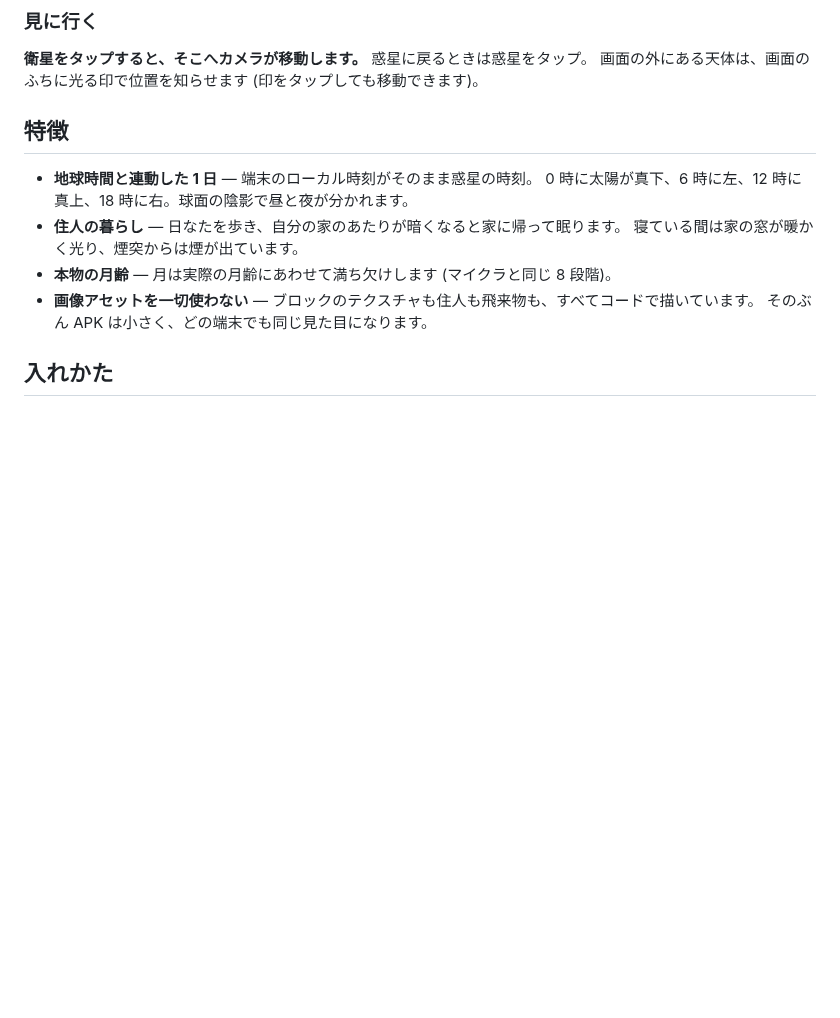
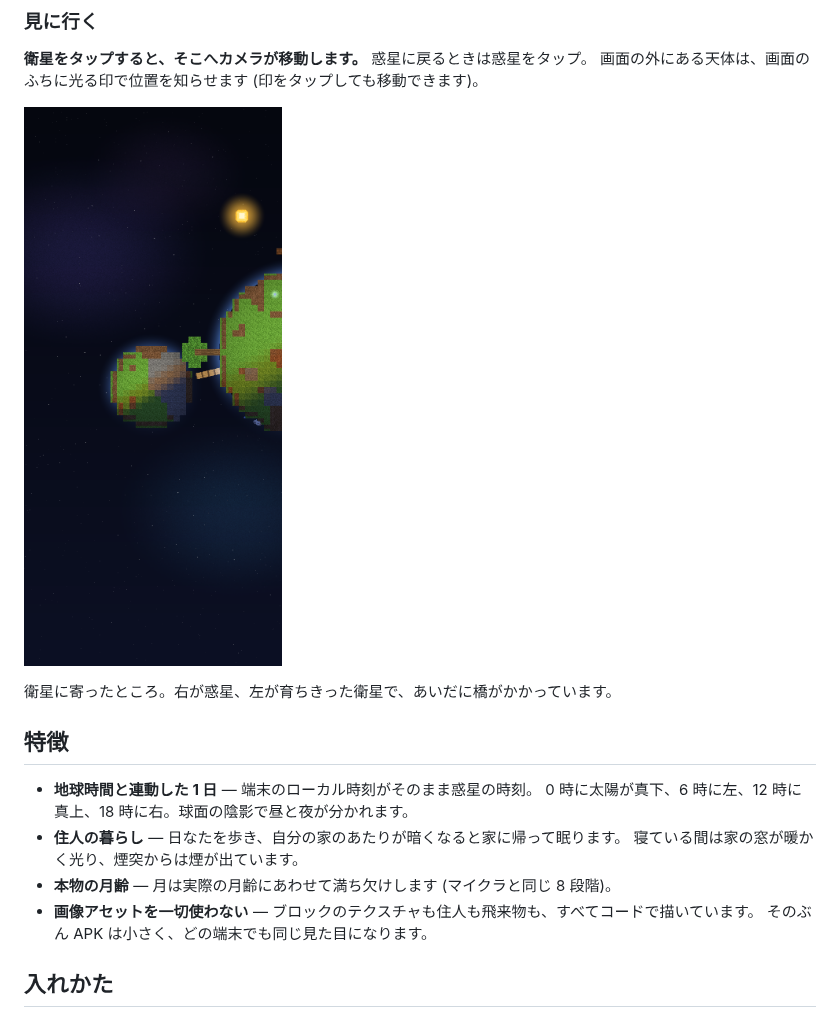
Before and after one commit to ookimitsuru-ctrl/desktop-tutorial, a Markdown page: README.md, the part around the change. Rendered like a GitHub page; pictures changed too: docs/preview_satellite.png (added); blank space fills up the shorter version.

Commit message:
README に衛星へ移動したときの絵を足す
Co-Authored-By: Claude Opus 5 <noreply@anthropic.com>
Claude-Session: https://claude.ai/code/session_01Fxatab6izzMj98reJ4bjBZ

```diff
--- a/README.md
+++ b/README.md
@@ -72,6 +72,10 @@
 
 **衛星をタップすると、そこへカメラが移動します。** 惑星に戻るときは惑星をタップ。
 画面の外にある天体は、画面のふちに光る印で位置を知らせます (印をタップしても移動できます)。
+
+![衛星へ移動したところ](docs/preview_satellite.png)
+
+衛星に寄ったところ。右が惑星、左が育ちきった衛星で、あいだに橋がかかっています。
 
 ## 特徴
 
```
